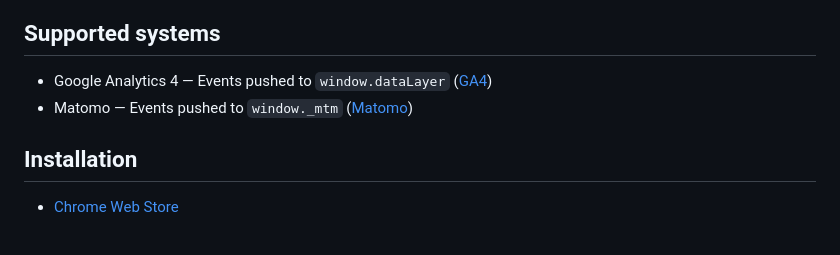
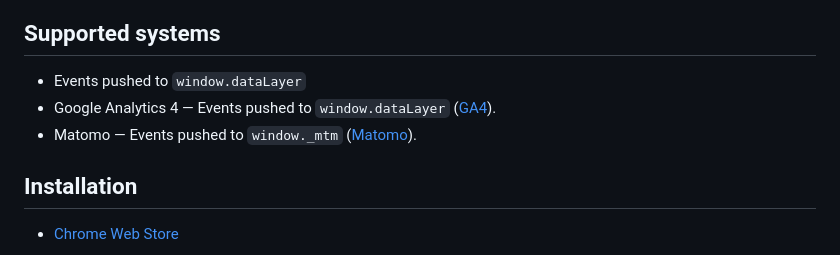
Before and after one commit to softwarespot/dataLayer-explorer, a Markdown page: README.md, the part around the change. GitHub-like rendering.

```diff
--- a/README.md
+++ b/README.md
@@ -23,8 +23,9 @@ This application provides real-time insights into those events, enabling users t
 
 ## Supported systems
 
-- Google Analytics 4 — Events pushed to `window.dataLayer` ([GA4](https://support.google.com/analytics/answer/10089681))
-- Matomo — Events pushed to `window._mtm` ([Matomo](https://matomo.org))
+- Events pushed to `window.dataLayer`
+- Google Analytics 4 — Events pushed to `window.dataLayer` ([GA4](https://support.google.com/analytics/answer/10089681)).
+- Matomo — Events pushed to `window._mtm` ([Matomo](https://matomo.org)).
 
 ## Installation
 
```
